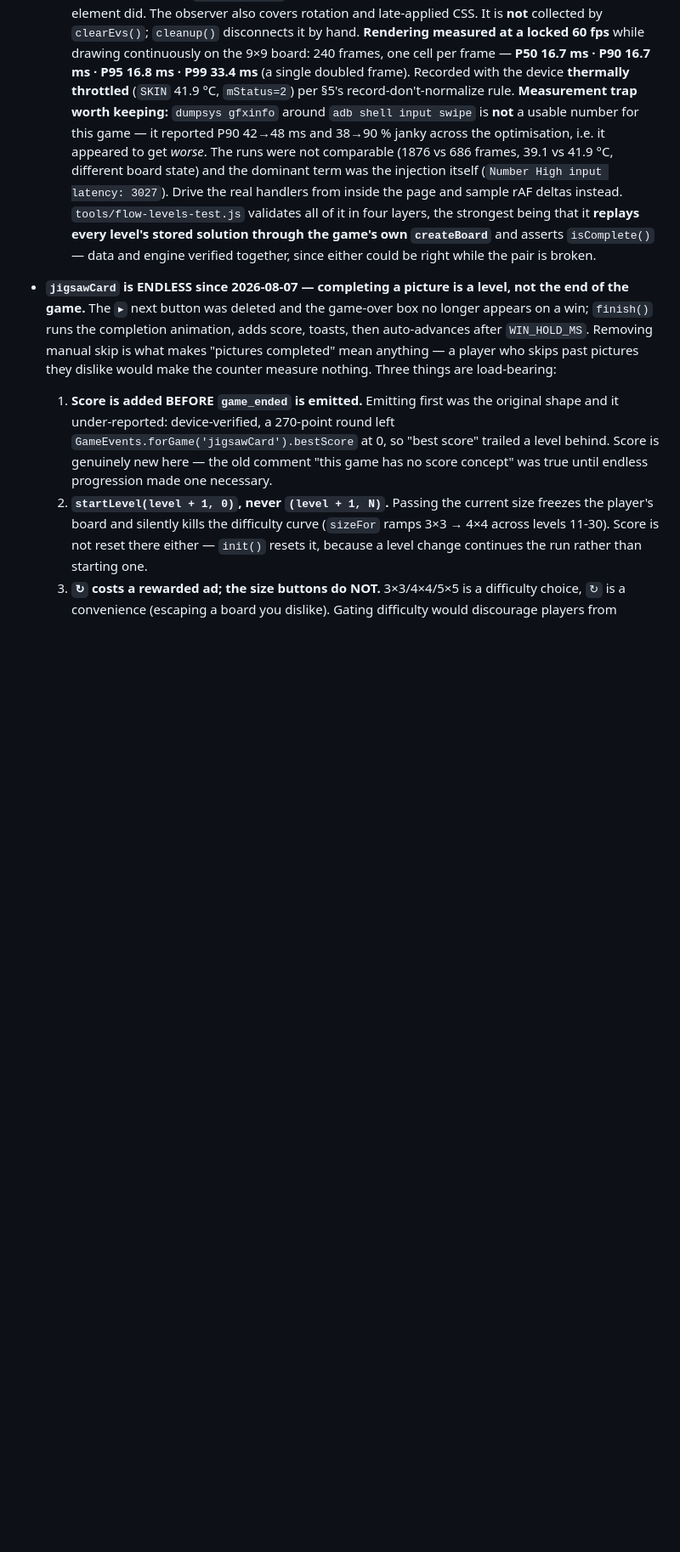
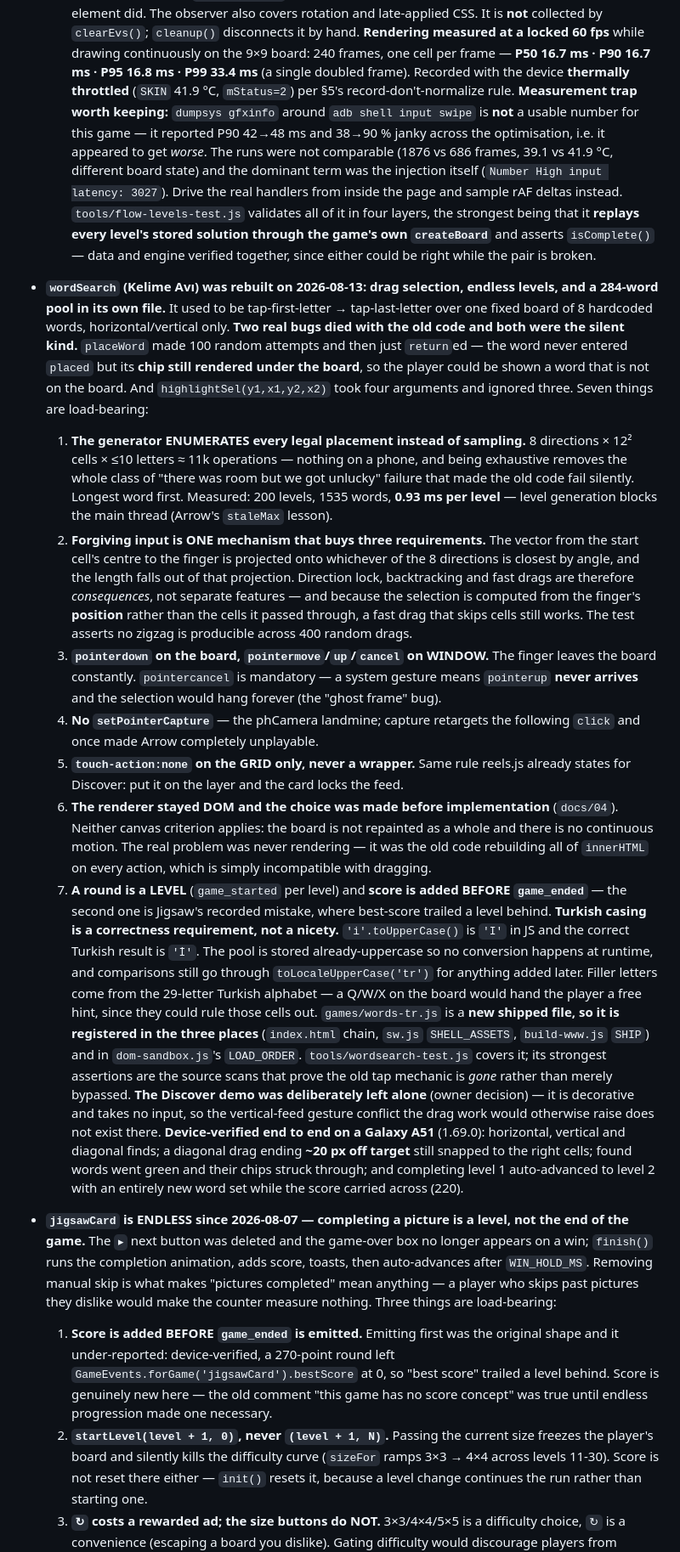
Before and after one commit to onur33360-dev/puzzlehub, a Markdown page: CLAUDE.md, the part around the change. Shown at 85% size. GitHub-like rendering; blank space fills up the shorter version.

Commit message:
docs: Kelime Avi cihazda dogrulandi (A51, 1.69.0)
Ucu de gercek cihazda gorulerek kapatildi:
- yatay, dikey ve capraz bulus calisiyor
- capraz surukleme hedefin ~20 px DISINDA bitirildigi halde dogru
  hucrelere oturdu (bagislayici isabetin asil sinavi buydu)
- bulunan kelimeler yesile dondu, cipleri ustu cizildi
- seviye 1 bitince OTOMATIK seviye 2'ye gecti, kelime kumesi tamamen
  degisti ve skor korundu (220)

CLAUDE.md'ye eklenen maddede en cok yer tutan sey mekanik degil, eski
koddaki iki SESSIZ hatanin kaydi: placeWord 100 denemede pes edip
yerlesmeyen kelimenin cipini yine de gosteriyordu (oyuncuya tahtada
OLMAYAN kelime), highlightSel dort argumandan ucunu yok sayiyordu.

Co-Authored-By: Claude Opus 5 <noreply@anthropic.com>

```diff
--- a/CLAUDE.md
+++ b/CLAUDE.md
@@ -601,6 +601,56 @@ Full detail belongs in `ARCHITECTURE.md` — this is the 30-second refresh, not
   **replays every level's stored solution through the game's own `createBoard`** and asserts
   `isComplete()` — data and engine verified together, since either could be right while the
   pair is broken.
+- **`wordSearch` (Kelime Avı) was rebuilt on 2026-08-13: drag selection, endless levels, and
+  a 284-word pool in its own file.** It used to be tap-first-letter → tap-last-letter over
+  one fixed board of 8 hardcoded words, horizontal/vertical only.
+  **Two real bugs died with the old code and both were the silent kind.** `placeWord` made
+  100 random attempts and then just `return`ed — the word never entered `placed` but its
+  **chip still rendered under the board**, so the player could be shown a word that is not
+  on the board. And `highlightSel(y1,x1,y2,x2)` took four arguments and ignored three.
+  Seven things are load-bearing:
+  1. **The generator ENUMERATES every legal placement instead of sampling.** 8 directions ×
+     12² cells × ≤10 letters ≈ 11k operations — nothing on a phone, and being exhaustive
+     removes the whole class of "there was room but we got unlucky" failure that made the
+     old code fail silently. Longest word first. Measured: 200 levels, 1535 words, **0.93 ms
+     per level** — level generation blocks the main thread (Arrow's `staleMax` lesson).
+  2. **Forgiving input is ONE mechanism that buys three requirements.** The vector from the
+     start cell's centre to the finger is projected onto whichever of the 8 directions is
+     closest by angle, and the length falls out of that projection. Direction lock,
+     backtracking and fast drags are therefore *consequences*, not separate features — and
+     because the selection is computed from the finger's **position** rather than the cells
+     it passed through, a fast drag that skips cells still works. The test asserts no zigzag
+     is producible across 400 random drags.
+  3. **`pointerdown` on the board, `pointermove`/`up`/`cancel` on WINDOW.** The finger leaves
+     the board constantly. `pointercancel` is mandatory — a system gesture means `pointerup`
+     **never arrives** and the selection would hang forever (the "ghost frame" bug).
+  4. **No `setPointerCapture`** — the phCamera landmine; capture retargets the following
+     `click` and once made Arrow completely unplayable.
+  5. **`touch-action:none` on the GRID only, never a wrapper.** Same rule reels.js already
+     states for Discover: put it on the layer and the card locks the feed.
+  6. **The renderer stayed DOM and the choice was made before implementation** (`docs/04`).
+     Neither canvas criterion applies: the board is not repainted as a whole and there is no
+     continuous motion. The real problem was never rendering — it was the old code rebuilding
+     all of `innerHTML` on every action, which is simply incompatible with dragging.
+  7. **A round is a LEVEL** (`game_started` per level) and **score is added BEFORE
+     `game_ended`** — the second one is Jigsaw's recorded mistake, where best-score trailed a
+     level behind.
+  **Turkish casing is a correctness requirement, not a nicety.** `'i'.toUpperCase()` is `'I'`
+  in JS and the correct Turkish result is `'İ'`. The pool is stored already-uppercase so no
+  conversion happens at runtime, and comparisons still go through `toLocaleUpperCase('tr')`
+  for anything added later. Filler letters come from the 29-letter Turkish alphabet — a Q/W/X
+  on the board would hand the player a free hint, since they could rule those cells out.
+  `games/words-tr.js` is a **new shipped file, so it is registered in the three places**
+  (`index.html` chain, `sw.js` `SHELL_ASSETS`, `build-www.js` `SHIP`) and in `dom-sandbox.js`'s
+  `LOAD_ORDER`. `tools/wordsearch-test.js` covers it; its strongest assertions are the source
+  scans that prove the old tap mechanic is *gone* rather than merely bypassed.
+  **The Discover demo was deliberately left alone** (owner decision) — it is decorative and
+  takes no input, so the vertical-feed gesture conflict the drag work would otherwise raise
+  does not exist there.
+  **Device-verified end to end on a Galaxy A51** (1.69.0): horizontal, vertical and diagonal
+  finds; a diagonal drag ending **~20 px off target** still snapped to the right cells; found
+  words went green and their chips struck through; and completing level 1 auto-advanced to
+  level 2 with an entirely new word set while the score carried across (220).
 - **`jigsawCard` is ENDLESS since 2026-08-07 — completing a picture is a level, not the end
   of the game.** The `▸` next button was deleted and the game-over box no longer appears on
   a win; `finish()` runs the completion animation, adds score, toasts, then auto-advances
```
